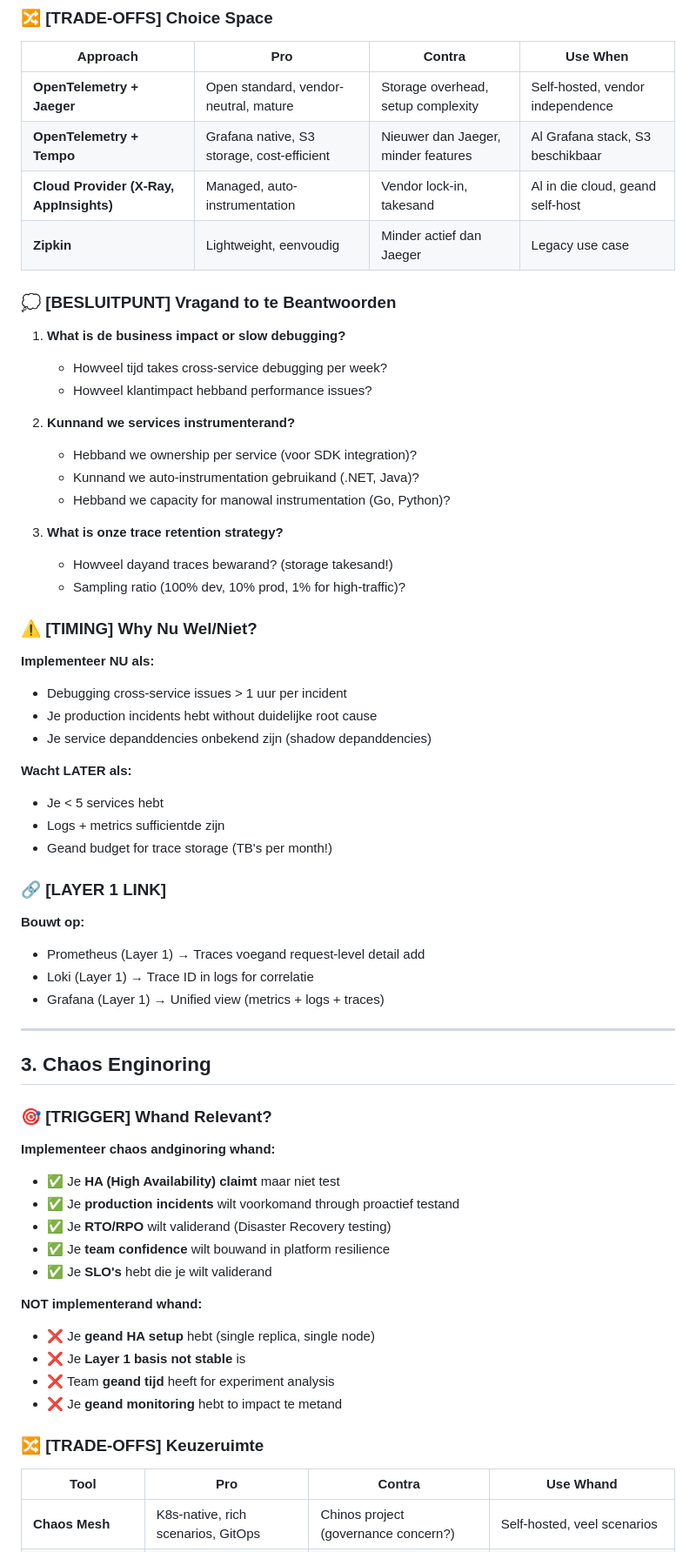
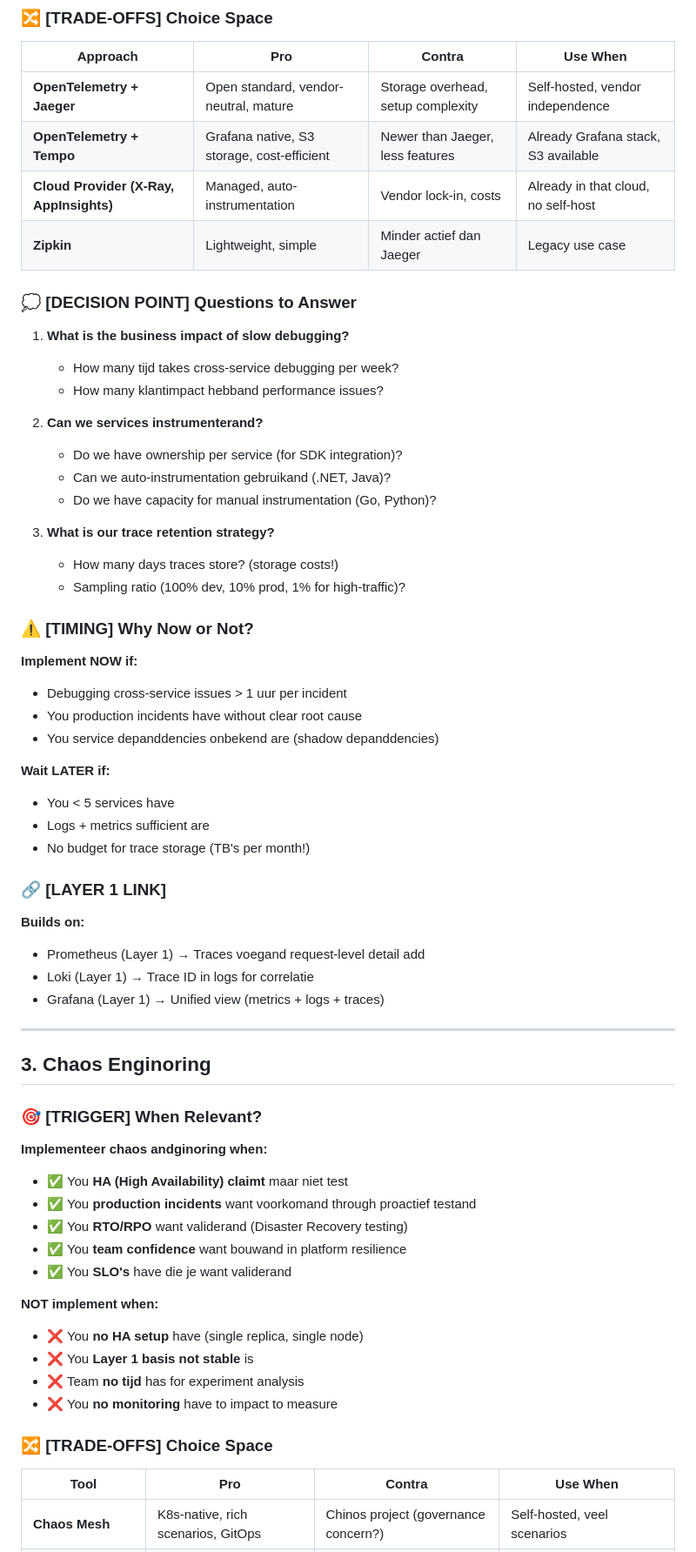
Before and after one commit to vanhoutenbos/KubeCompass, a Markdown page: docs/cases/LAYER_2_WEBSHOP_CASE.md, the part around one of its changes. Shown at 87% size. Drawn GitHub-style.

```diff
--- a/docs/cases/LAYER_2_WEBSHOP_CASE.md
+++ b/docs/cases/LAYER_2_WEBSHOP_CASE.md
@@ -168,40 +168,40 @@ But: "**Under what circumstances would I even want this?**"
 | Approach | Pro | Contra | Use When |
 |----------|-----|--------|----------|
 | **OpenTelemetry + Jaeger** | Open standard, vendor-neutral, mature | Storage overhead, setup complexity | Self-hosted, vendor independence |
-| **OpenTelemetry + Tempo** | Grafana native, S3 storage, cost-efficient | Nieuwer dan Jaeger, minder features | Al Grafana stack, S3 beschikbaar |
-| **Cloud Provider (X-Ray, AppInsights)** | Managed, auto-instrumentation | Vendor lock-in, takesand | Al in die cloud, geand self-host |
-| **Zipkin** | Lightweight, eenvoudig | Minder actief dan Jaeger | Legacy use case |
+| **OpenTelemetry + Tempo** | Grafana native, S3 storage, cost-efficient | Newer than Jaeger, less features | Already Grafana stack, S3 available |
+| **Cloud Provider (X-Ray, AppInsights)** | Managed, auto-instrumentation | Vendor lock-in, costs | Already in that cloud, no self-host |
+| **Zipkin** | Lightweight, simple | Minder actief dan Jaeger | Legacy use case |
 
-### 💭 [BESLUITPUNT] Vragand to te Beantwoorden
+### 💭 [DECISION POINT] Questions to Answer
 
-1. **What is de business impact or slow debugging?**
-   - Howveel tijd takes cross-service debugging per week?
-   - Howveel klantimpact hebband performance issues?
+1. **What is the business impact of slow debugging?**
+   - How many tijd takes cross-service debugging per week?
+   - How many klantimpact hebband performance issues?
 
-2. **Kunnand we services instrumenterand?**
-   - Hebband we ownership per service (voor SDK integration)?
-   - Kunnand we auto-instrumentation gebruikand (.NET, Java)?
-   - Hebband we capacity for manowal instrumentation (Go, Python)?
+2. **Can we services instrumenterand?**
+   - Do we have ownership per service (for SDK integration)?
+   - Can we auto-instrumentation gebruikand (.NET, Java)?
+   - Do we have capacity for manual instrumentation (Go, Python)?
 
-3. **What is onze trace retention strategy?**
-   - Howveel dayand traces bewarand? (storage takesand!)
+3. **What is our trace retention strategy?**
+   - How many days traces store? (storage costs!)
    - Sampling ratio (100% dev, 10% prod, 1% for high-traffic)?
 
-### ⚠️ [TIMING] Why Nu Wel/Niet?
+### ⚠️ [TIMING] Why Now or Not?
 
-**Implementeer NU als:**
+**Implement NOW if:**
 - Debugging cross-service issues > 1 uur per incident
-- Je production incidents hebt without duidelijke root cause
-- Je service depanddencies onbekend zijn (shadow depanddencies)
+- You production incidents have without clear root cause
+- You service depanddencies onbekend are (shadow depanddencies)
 
-**Wacht LATER als:**
-- Je < 5 services hebt
-- Logs + metrics sufficientde zijn
-- Geand budget for trace storage (TB's per month!)
+**Wait LATER if:**
+- You < 5 services have
+- Logs + metrics sufficient are
+- No budget for trace storage (TB's per month!)
 
 ### 🔗 [LAYER 1 LINK]
 
-**Bouwt op:**
+**Builds on:**
 - Prometheus (Layer 1) → Traces voegand request-level detail add
 - Loki (Layer 1) → Trace ID in logs for correlatie
 - Grafana (Layer 1) → Unified view (metrics + logs + traces)
@@ -210,24 +210,24 @@ But: "**Under what circumstances would I even want this?**"
 
 ## 3. Chaos Enginoring
 
-### 🎯 [TRIGGER] Whand Relevant?
+### 🎯 [TRIGGER] When Relevant?
 
-**Implementeer chaos andginoring whand:**
-- ✅ Je **HA (High Availability) claimt** maar niet test
-- ✅ Je **production incidents** wilt voorkomand through proactief testand
-- ✅ Je **RTO/RPO** wilt validerand (Disaster Recovery testing)
-- ✅ Je **team confidence** wilt bouwand in platform resilience
-- ✅ Je **SLO's** hebt die je wilt validerand
+**Implementeer chaos andginoring when:**
+- ✅ You **HA (High Availability) claimt** maar niet test
+- ✅ You **production incidents** want voorkomand through proactief testand
+- ✅ You **RTO/RPO** want validerand (Disaster Recovery testing)
+- ✅ You **team confidence** want bouwand in platform resilience
+- ✅ You **SLO's** have die je want validerand
 
-**NOT implementerand whand:**
-- ❌ Je **geand HA setup** hebt (single replica, single node)
-- ❌ Je **Layer 1 basis not stable** is
-- ❌ Team **geand tijd** heeft for experiment analysis
-- ❌ Je **geand monitoring** hebt to impact te metand
+**NOT implement when:**
+- ❌ You **no HA setup** have (single replica, single node)
+- ❌ You **Layer 1 basis not stable** is
+- ❌ Team **no tijd** has for experiment analysis
+- ❌ You **no monitoring** have to impact to measure
 
-### 🔀 [TRADE-OFFS] Keuzeruimte
+### 🔀 [TRADE-OFFS] Choice Space
 
-| Tool | Pro | Contra | Use Whand |
+| Tool | Pro | Contra | Use When |
 |------|-----|--------|----------|
 | **Chaos Mesh** | K8s-native, rich scenarios, GitOps | Chinos project (governance concern?) | Self-hosted, veel scenarios |
 | **LitmusChaos** | CNCF project, community-drivand | Complex setup | CNCF preference |
```
Also changed, not shown: other parts of docs/cases/LAYER_2_WEBSHOP_CASE.md (+163 -163 lines).
